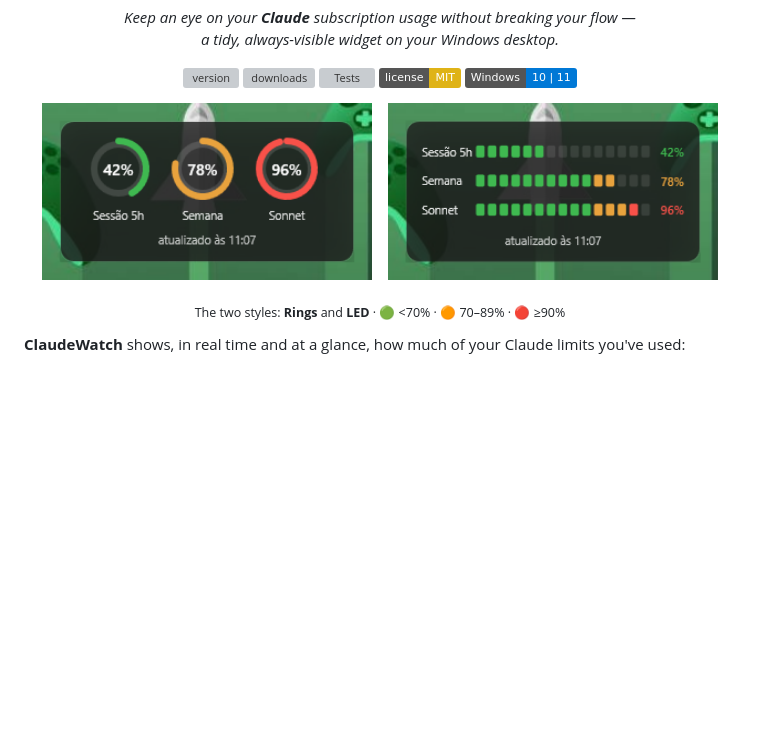
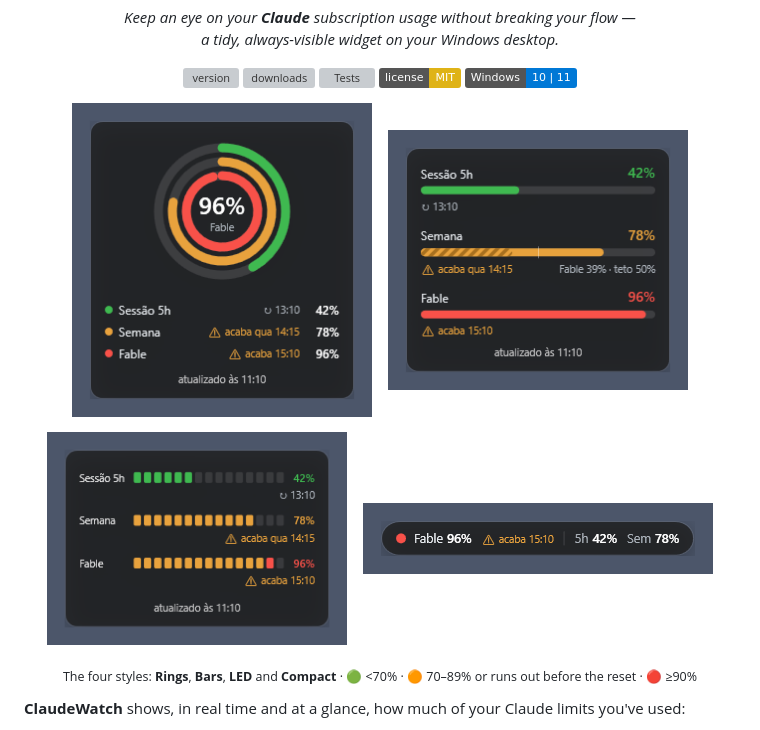
Before and after one commit to carlosdealmeida/claude-watch, a Markdown page: README.en.md, the part around the change. GitHub-like rendering; pictures changed too: assets/aneis.png, assets/barras.png (added), assets/compacto.png (added); badges without logos; blank space fills up the shorter version; grey boxes are pictures that could not be loaded.

```diff
--- a/README.en.md
+++ b/README.en.md
@@ -20,12 +20,17 @@
 </p>
 
 <p align="center">
-  <img src="assets/aneis.png" alt="Rings skin" width="330">
+  <img src="assets/aneis.png" alt="Rings style" width="300">
   &nbsp;&nbsp;
-  <img src="assets/led.png" alt="LED skin" width="330">
+  <img src="assets/barras.png" alt="Bars style" width="300">
+</p>
+<p align="center">
+  <img src="assets/led.png" alt="LED style" width="300">
+  &nbsp;&nbsp;
+  <img src="assets/compacto.png" alt="Compact style" width="350">
 </p>
 
-<p align="center"><sub>The two styles: <b>Rings</b> and <b>LED</b> · 🟢 &lt;70% · 🟠 70–89% · 🔴 ≥90%</sub></p>
+<p align="center"><sub>The four styles: <b>Rings</b>, <b>Bars</b>, <b>LED</b> and <b>Compact</b> · 🟢 &lt;70% · 🟠 70–89% or runs out before the reset · 🔴 ≥90%</sub></p>
 
 **ClaudeWatch** shows, in real time and at a glance, how much of your Claude limits you've used:
 
```
Also changed, not shown: README.es.md (+8 -3 lines), README.md (+8 -3 lines).
